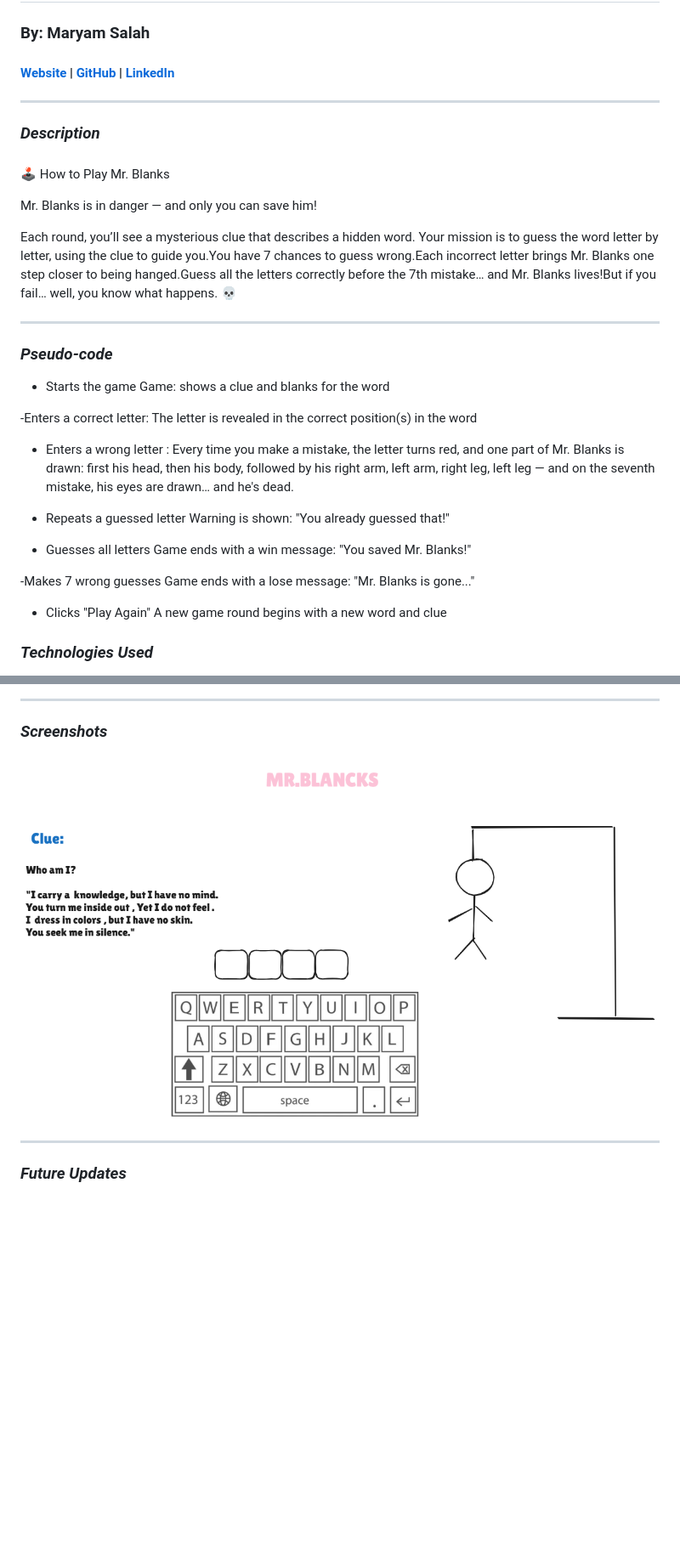
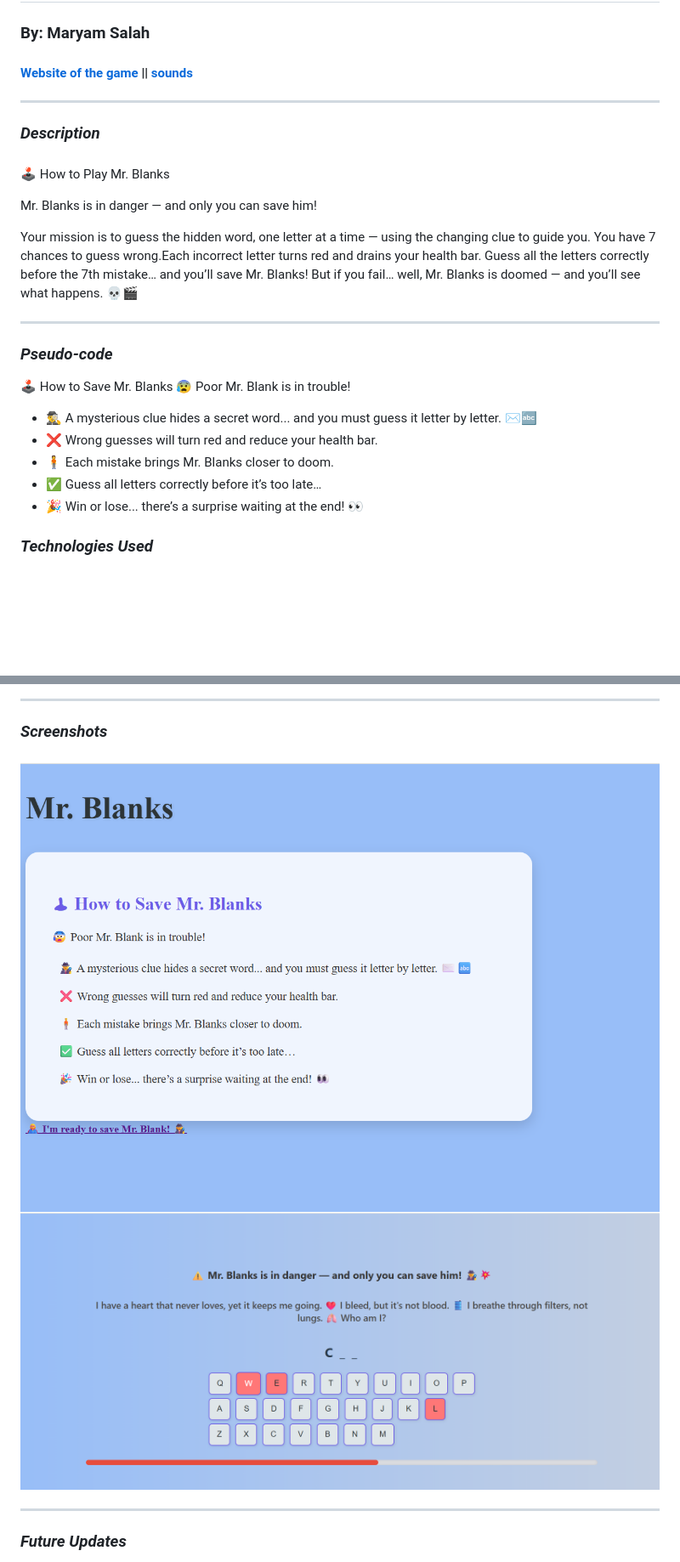
Before and after one commit to maryamsali2/Mr.-Blanks, a Markdown page: README.md, 2 parts joined by grey strips. Shown: that part at 85% size. Rendered like a GitHub page; pictures changed too: game.png (added), welcome.png (added); blank space fills up the shorter version.

Commit message:
saving

```diff
--- a/README.md
+++ b/README.md
@@ -4,7 +4,7 @@
 
 ### By: Maryam Salah
 
-#### [Website](https://michaellackey.com/) | [GitHub](https://github.com/NobodysLackey) | [LinkedIn](https://www.linkedin.com/in/michaelglackey/)
+#### [Website of the game ]() || [sounds](https://www.linkedin.com/in/michaelglackey/)
 ***
 
 ### ***Description***
@@ -13,25 +13,22 @@
 
 Mr. Blanks is in danger — and only you can save him!
 
-Each round, you’ll see a mysterious clue that describes a hidden word.
-Your mission is to guess the word letter by letter, using the clue to guide you.You have 7 chances to guess wrong.Each incorrect letter brings Mr. Blanks one step closer to being hanged.Guess all the letters correctly before the 7th mistake… and Mr. Blanks lives!But if you fail… well, you know what happens. 💀
+Your mission is to guess the hidden word, one letter at a time — using the changing clue to guide you.
+You have 7 chances to guess wrong.Each incorrect letter turns red and drains your health bar.
+Guess all the letters correctly before the 7th mistake… and you’ll save Mr. Blanks! But if you fail… well, Mr. Blanks is doomed — and you’ll see what happens. 💀🎬
+
+
 
 ***
 ### ***Pseudo-code***
-- Starts the game	Game: shows a clue and blanks for the word
+🕹 How to Save Mr. Blanks
+😰 Poor Mr. Blank is in trouble!
 
--Enters a correct letter: 	The letter is revealed in the correct position(s) in the word
-
-- Enters a wrong letter	: Every time you make a mistake, the letter turns red, and one part of Mr. Blanks is drawn: first his head, then his body, followed by his right arm, left arm, right leg, left leg — and on the seventh mistake, his eyes are drawn… and he's dead.
-
-- Repeats a guessed letter	Warning is shown: "You already guessed that!"
-
-- Guesses all letters	Game ends with a win message: "You saved Mr. Blanks!"
-
--Makes 7 wrong guesses	Game ends with a lose message: "Mr. Blanks is gone..."
-- Clicks "Play Again"	A new game round begins with a new word and clue
-
-
+- 🕵️‍♂️ A mysterious clue hides a secret word... and you must guess it letter by letter. ✉️🔤
+ - ❌ Wrong guesses will turn red and reduce your health bar.
+- 🧍 Each mistake brings Mr. Blanks closer to doom.
+- ✅ Guess all letters correctly before it’s too late…
+- 🎉 Win or lose... there’s a surprise waiting at the end! 👀
 
 ### ***Technologies Used***
 - HTML
@@ -48,7 +45,8 @@ Your mission is to guess the word letter by letter, using the clue to guide you.
 ### ***Screenshots***
 
 ###
-![Image](project-outline.png)
+![wlcPage](welcome.png)
+![game](game.png)
 
 ***
 
```
